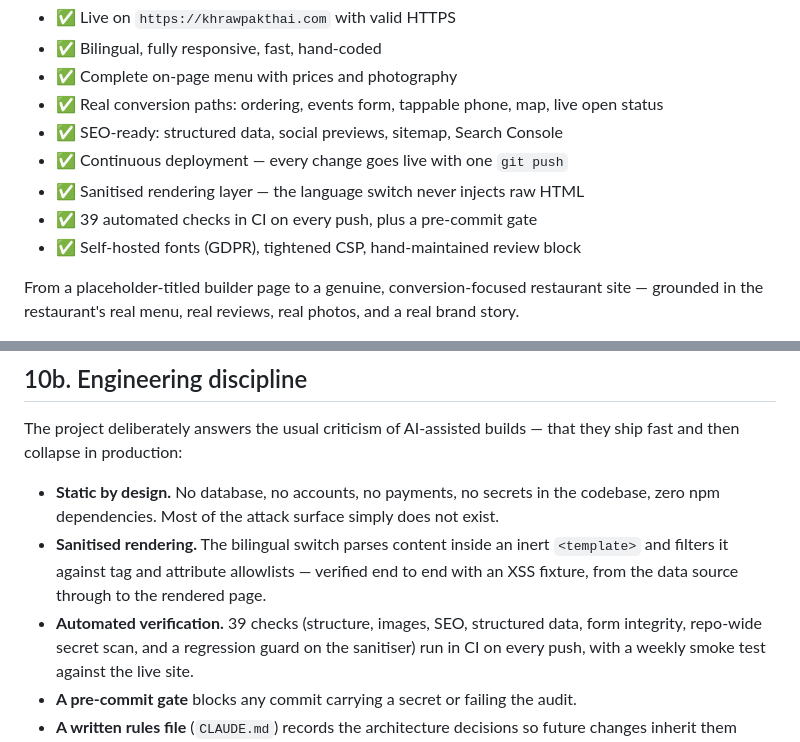
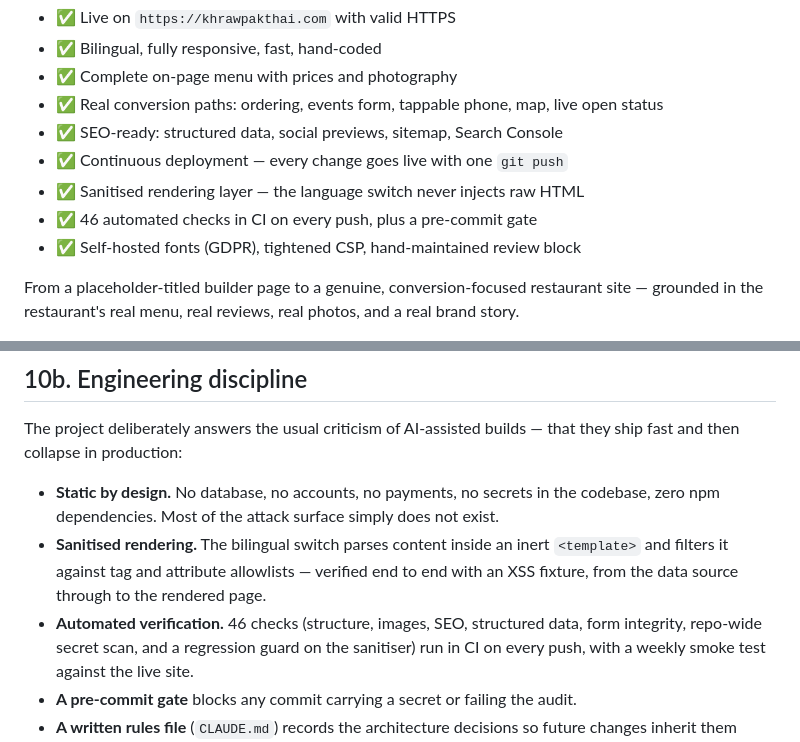
Before and after one commit to somogyif/khraw-pak-thai, a Markdown page: PROJECT-OVERVIEW.md, 2 parts joined by grey strips. GitHub-like rendering.

Commit message:
Correct the audit check count in the English overview
Co-Authored-By: Claude Opus 4.8 <noreply@anthropic.com>

```diff
--- a/PROJECT-OVERVIEW.md
+++ b/PROJECT-OVERVIEW.md
@@ -132,7 +132,7 @@ A modern restaurant website that does its job:
 - ✅ SEO-ready: structured data, social previews, sitemap, Search Console
 - ✅ Continuous deployment — every change goes live with one `git push`
 - ✅ Sanitised rendering layer — the language switch never injects raw HTML
-- ✅ 39 automated checks in CI on every push, plus a pre-commit gate
+- ✅ 46 automated checks in CI on every push, plus a pre-commit gate
 - ✅ Self-hosted fonts (GDPR), tightened CSP, hand-maintained review block
 
 From a placeholder-titled builder page to a genuine, conversion-focused restaurant site — grounded in the restaurant's real menu, real reviews, real photos, and a real brand story.
@@ -149,7 +149,7 @@ ship fast and then collapse in production:
 - **Sanitised rendering.** The bilingual switch parses content inside an inert
   `<template>` and filters it against tag and attribute allowlists — verified end to
   end with an XSS fixture, from the data source through to the rendered page.
-- **Automated verification.** 39 checks (structure, images, SEO, structured data,
+- **Automated verification.** 46 checks (structure, images, SEO, structured data,
   form integrity, repo-wide secret scan, and a regression guard on the sanitiser) run
   in CI on every push, with a weekly smoke test against the live site.
 - **A pre-commit gate** blocks any commit carrying a secret or failing the audit.
```
